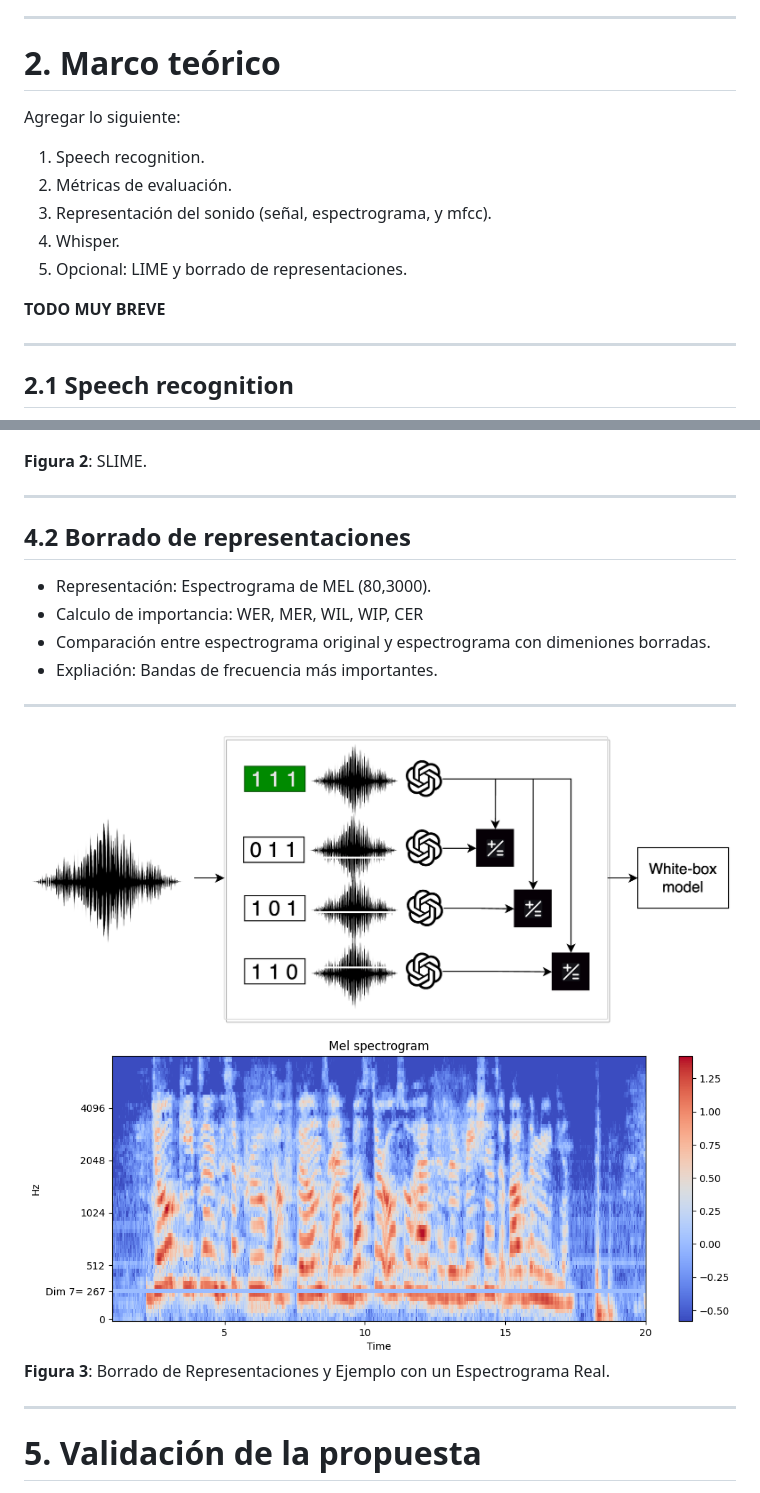
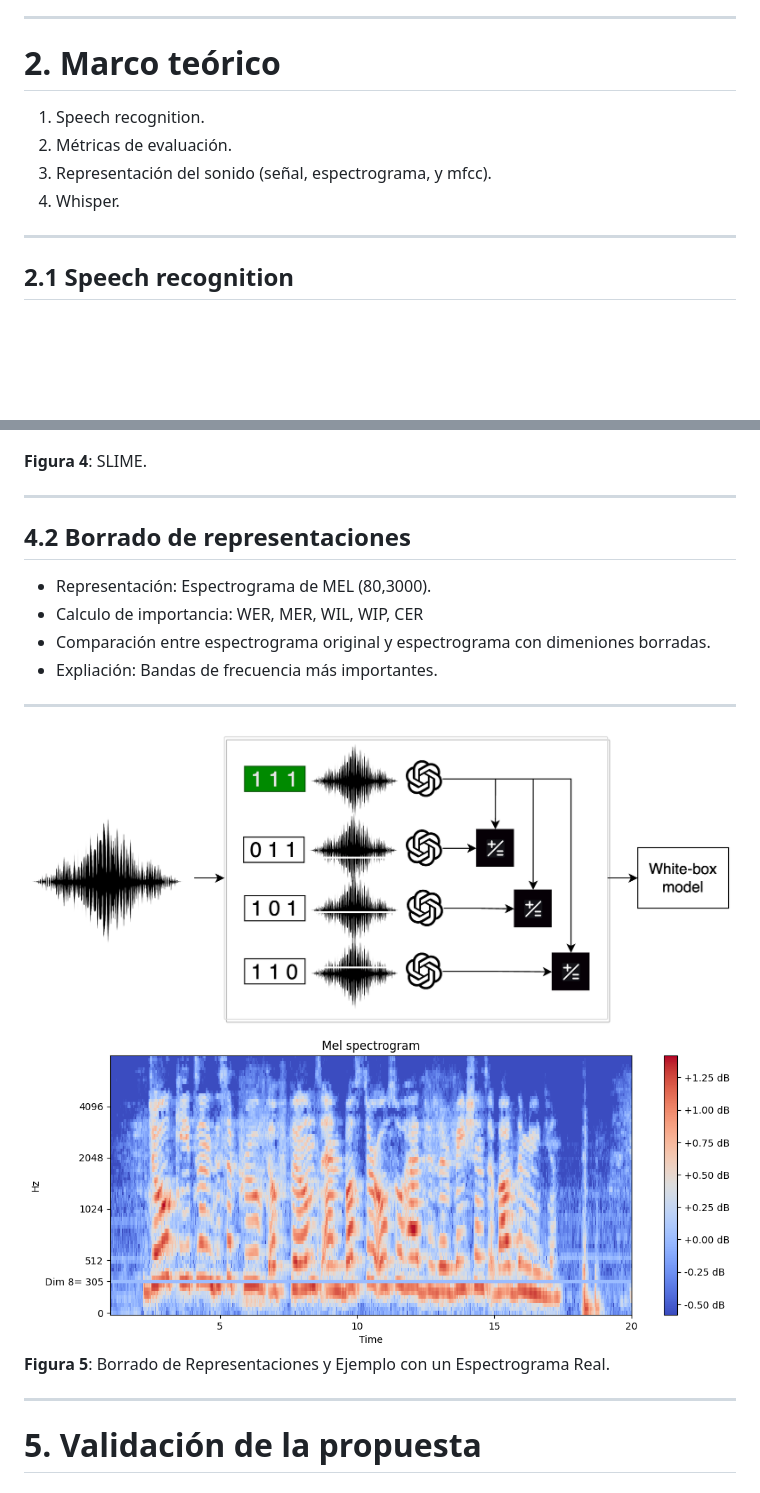
Before and after one commit to diegoquezadac/BATS, a Markdown page: slides/presentation.md, 2 parts joined by grey strips. Rendered like a GitHub page; pictures changed too: slides/images/dim_8_erasured.png (added); blank space fills up the shorter version.

```diff
--- a/slides/presentation.md
+++ b/slides/presentation.md
@@ -82,16 +82,10 @@ Bridging Bridging Acoustic Transparency in Speech
 
 # 2. Marco teórico
 
-Agregar lo siguiente:
-
-
 1. Speech recognition.
 2. Métricas de evaluación.
 3. Representación del sonido (señal, espectrograma, y mfcc).
 4. Whisper.
-5. Opcional: LIME y borrado de representaciones.
-
-**TODO MUY BREVE**
 
 ---
 ## 2.1 Speech recognition
@@ -184,7 +191,7 @@ Se han propuesto explicaciones para distintas tareas:
 
 ![w:1000 h:400](images/diagram.png)
 
-**Figura 2**: SLIME.
+**Figura 4**: SLIME.
 </div>
 
 ---
@@ -199,8 +206,8 @@ Se han propuesto explicaciones para distintas tareas:
 ---
 <div class="center-align">
 
-![w:700 h:250](images/RE-Diagram.png) ![w:700 h:300](images/mel_erasure.png)
-**Figura 3**: Borrado de Representaciones y Ejemplo con un Espectrograma Real.
+![w:700 h:250](images/RE-Diagram.png) ![w:700 h:300](images/dim_8_erasured.png)
+**Figura 5**: Borrado de Representaciones y Ejemplo con un Espectrograma Real.
 </div>
 
 ---
```
Also changed, not shown: other parts of slides/presentation.md (+14 -1 lines), slides/images/spectogram_1.png (added), slides/images/waveshow.png (added), slides/images/whisper_mel.png (added), 1 other file.
